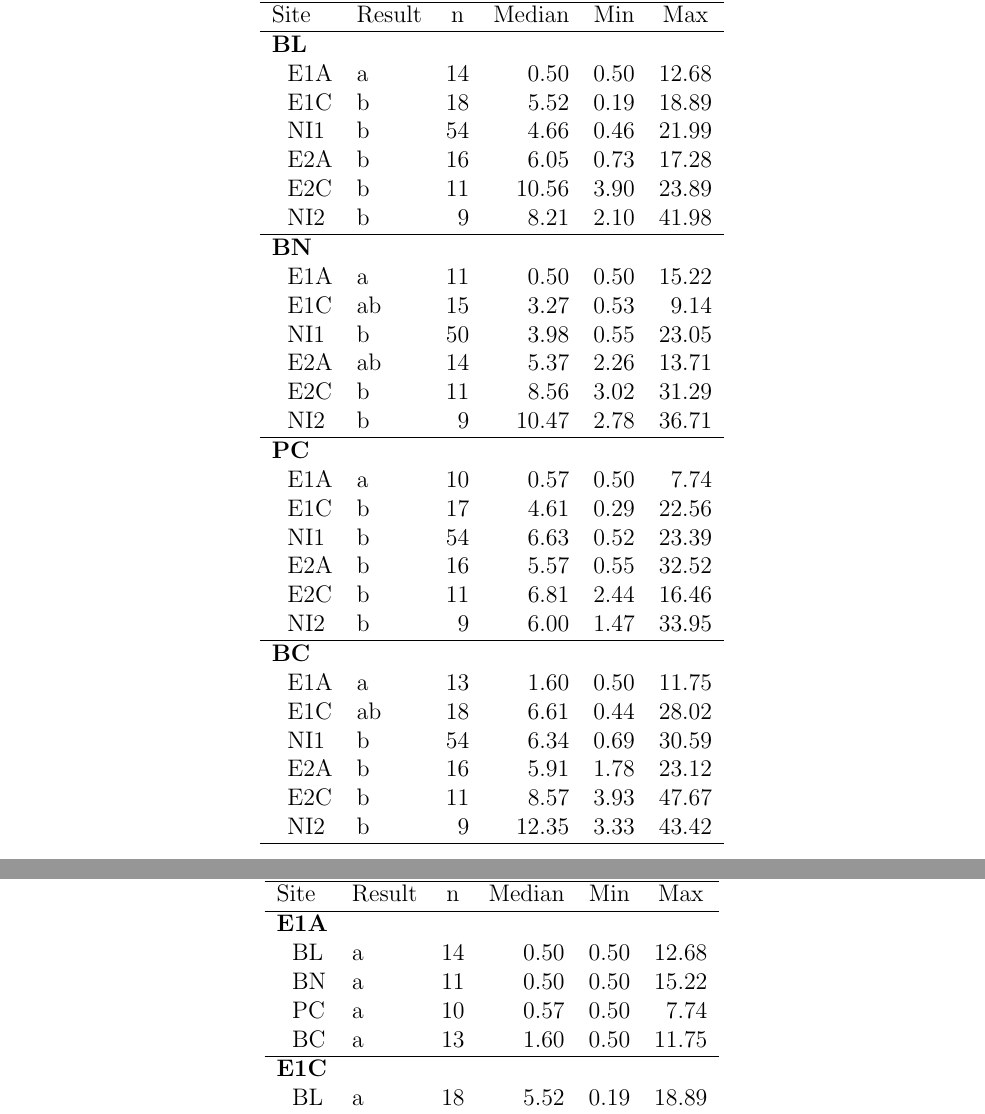
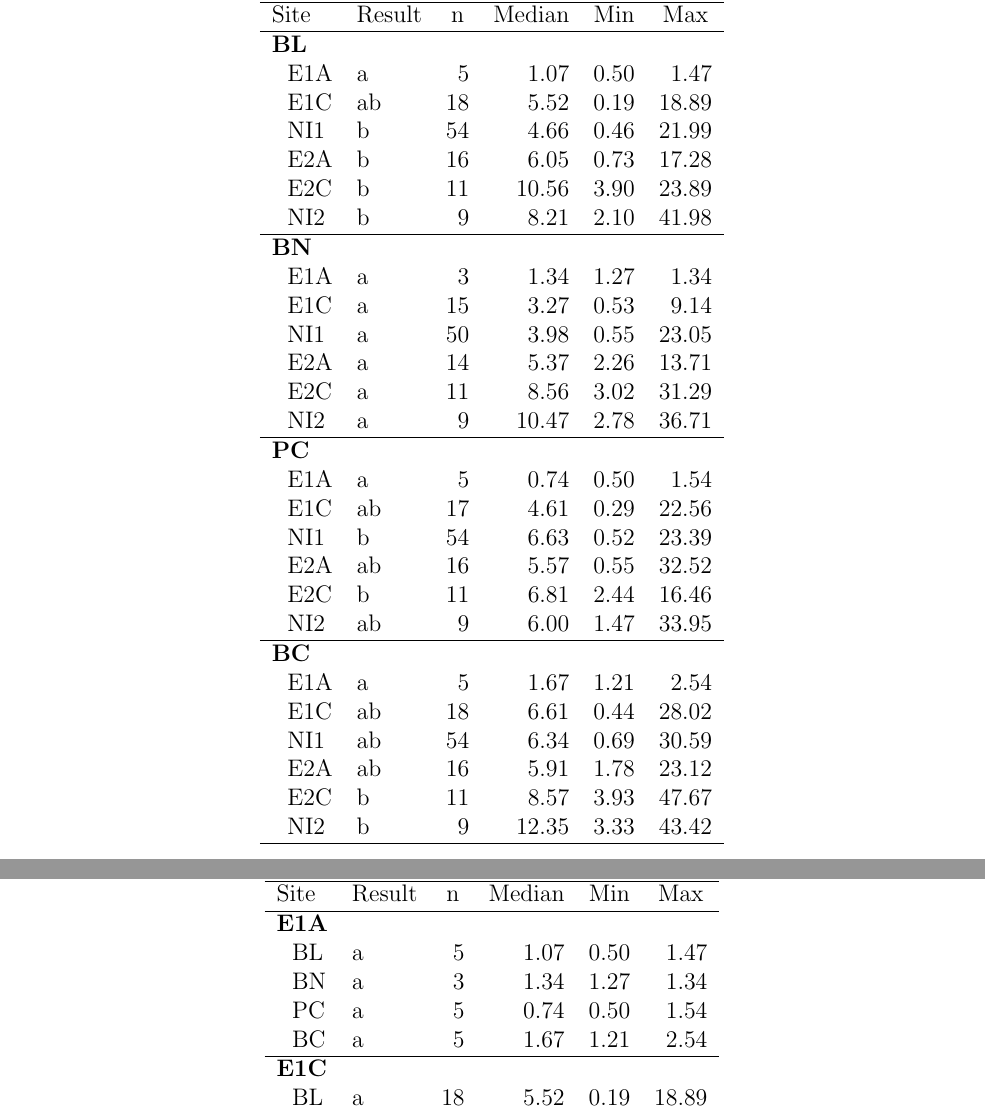
Before and after one commit to fawda123/gndphosphate, a LaTeX document (gnd_plots.tex): two parts of pages 14 and 15 of 15 before the commit and two parts of pages 13 and 14 of 14 after it, joined at a grey line, cut so that both start at the same text. Compiled offline with pdfLaTeX; a LaTeX package or settings file that is missing is left out.

Commit message:
removed 2005 chlorophyll data

```diff
--- a/gnd_plots.tex
+++ b/gnd_plots.tex
@@ -467,34 +467,34 @@
 \multicolumn{1}{l}{Site}&\multicolumn{1}{c}{Result}&\multicolumn{1}{c}{n}&\multicolumn{1}{c}{Median}&\multicolumn{1}{c}{Min}&\multicolumn{1}{c}{Max}\tabularnewline
 \hline
 {\bfseries BL}&&&&&\tabularnewline
-~~E1A&a&$14$&$ 0.50$&$0.50$&$12.68$\tabularnewline
-~~E1C&b&$18$&$ 5.52$&$0.19$&$18.89$\tabularnewline
+~~E1A&a&$ 5$&$ 1.07$&$0.50$&$ 1.47$\tabularnewline
+~~E1C&ab&$18$&$ 5.52$&$0.19$&$18.89$\tabularnewline
 ~~NI1&b&$54$&$ 4.66$&$0.46$&$21.99$\tabularnewline
 ~~E2A&b&$16$&$ 6.05$&$0.73$&$17.28$\tabularnewline
 ~~E2C&b&$11$&$10.56$&$3.90$&$23.89$\tabularnewline
 ~~NI2&b&$ 9$&$ 8.21$&$2.10$&$41.98$\tabularnewline
 \hline
 {\bfseries BN}&&&&&\tabularnewline
-~~E1A&a&$11$&$ 0.50$&$0.50$&$15.22$\tabularnewline
-~~E1C&ab&$15$&$ 3.27$&$0.53$&$ 9.14$\tabularnewline
-~~NI1&b&$50$&$ 3.98$&$0.55$&$23.05$\tabularnewline
-~~E2A&ab&$14$&$ 5.37$&$2.26$&$13.71$\tabularnewline
-~~E2C&b&$11$&$ 8.56$&$3.02$&$31.29$\tabularnewline
-~~NI2&b&$ 9$&$10.47$&$2.78$&$36.71$\tabularnewline
+~~E1A&a&$ 3$&$ 1.34$&$1.27$&$ 1.34$\tabularnewline
+~~E1C&a&$15$&$ 3.27$&$0.53$&$ 9.14$\tabularnewline
+~~NI1&a&$50$&$ 3.98$&$0.55$&$23.05$\tabularnewline
+~~E2A&a&$14$&$ 5.37$&$2.26$&$13.71$\tabularnewline
+~~E2C&a&$11$&$ 8.56$&$3.02$&$31.29$\tabularnewline
+~~NI2&a&$ 9$&$10.47$&$2.78$&$36.71$\tabularnewline
 \hline
 {\bfseries PC}&&&&&\tabularnewline
-~~E1A&a&$10$&$ 0.57$&$0.50$&$ 7.74$\tabularnewline
-~~E1C&b&$17$&$ 4.61$&$0.29$&$22.56$\tabularnewline
+~~E1A&a&$ 5$&$ 0.74$&$0.50$&$ 1.54$\tabularnewline
+~~E1C&ab&$17$&$ 4.61$&$0.29$&$22.56$\tabularnewline
 ~~NI1&b&$54$&$ 6.63$&$0.52$&$23.39$\tabularnewline
-~~E2A&b&$16$&$ 5.57$&$0.55$&$32.52$\tabularnewline
+~~E2A&ab&$16$&$ 5.57$&$0.55$&$32.52$\tabularnewline
 ~~E2C&b&$11$&$ 6.81$&$2.44$&$16.46$\tabularnewline
-~~NI2&b&$ 9$&$ 6.00$&$1.47$&$33.95$\tabularnewline
+~~NI2&ab&$ 9$&$ 6.00$&$1.47$&$33.95$\tabularnewline
 \hline
 {\bfseries BC}&&&&&\tabularnewline
-~~E1A&a&$13$&$ 1.60$&$0.50$&$11.75$\tabularnewline
+~~E1A&a&$ 5$&$ 1.67$&$1.21$&$ 2.54$\tabularnewline
 ~~E1C&ab&$18$&$ 6.61$&$0.44$&$28.02$\tabularnewline
-~~NI1&b&$54$&$ 6.34$&$0.69$&$30.59$\tabularnewline
-~~E2A&b&$16$&$ 5.91$&$1.78$&$23.12$\tabularnewline
+~~NI1&ab&$54$&$ 6.34$&$0.69$&$30.59$\tabularnewline
+~~E2A&ab&$16$&$ 5.91$&$1.78$&$23.12$\tabularnewline
 ~~E2C&b&$11$&$ 8.57$&$3.93$&$47.67$\tabularnewline
 ~~NI2&b&$ 9$&$12.35$&$3.33$&$43.42$\tabularnewline
 \hline
@@ -514,10 +514,10 @@
 \multicolumn{1}{l}{Site}&\multicolumn{1}{c}{Result}&\multicolumn{1}{c}{n}&\multicolumn{1}{c}{Median}&\multicolumn{1}{c}{Min}&\multicolumn{1}{c}{Max}\tabularnewline
 \hline
 {\bfseries E1A}&&&&&\tabularnewline
-~~BL&a&$14$&$ 0.50$&$0.50$&$12.68$\tabularnewline
-~~BN&a&$11$&$ 0.50$&$0.50$&$15.22$\tabularnewline
-~~PC&a&$10$&$ 0.57$&$0.50$&$ 7.74$\tabularnewline
-~~BC&a&$13$&$ 1.60$&$0.50$&$11.75$\tabularnewline
+~~BL&a&$ 5$&$ 1.07$&$0.50$&$ 1.47$\tabularnewline
+~~BN&a&$ 3$&$ 1.34$&$1.27$&$ 1.34$\tabularnewline
+~~PC&a&$ 5$&$ 0.74$&$0.50$&$ 1.54$\tabularnewline
+~~BC&a&$ 5$&$ 1.67$&$1.21$&$ 2.54$\tabularnewline
 \hline
 {\bfseries E1C}&&&&&\tabularnewline
 ~~BL&a&$18$&$ 5.52$&$0.19$&$18.89$\tabularnewline
```
Also changed, not shown: figs/boxplt_all-1.pdf, figs/ordfig-1.pdf, figs/orthfig-1.pdf, figs/orthtsfig-1.pdf, figs/tsplot-1.pdf, figs/tsplotexp-1.pdf, gnd_plots.pdf, gnd_plots.tex (8 more changed lines), 9 other files.
